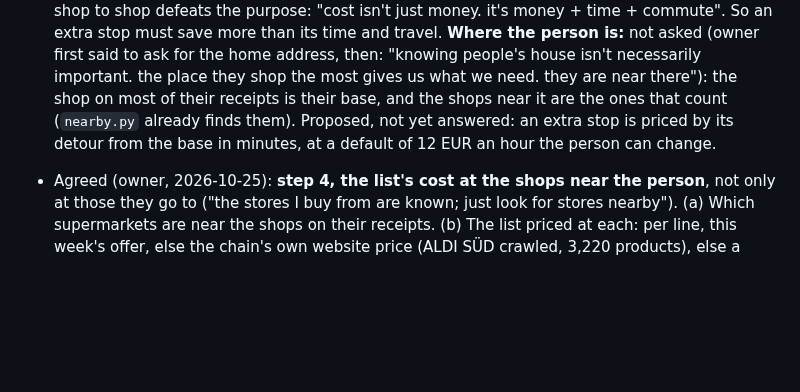
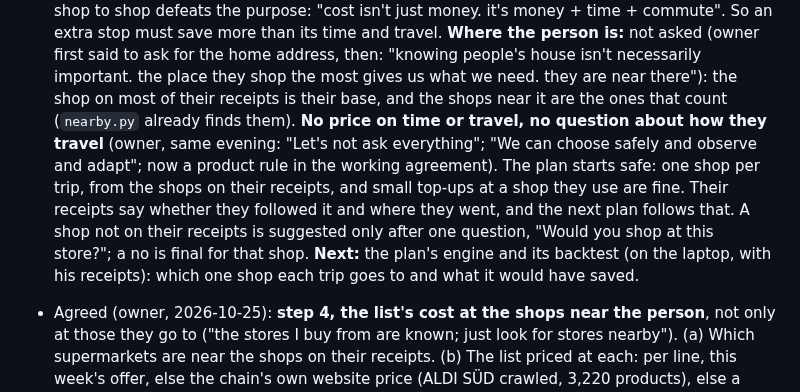
Before and after one commit to BlackPi3/grocery-app, a Markdown page: docs/status.md, the part around the change. GitHub-like rendering; blank space fills up the shorter version.

Commit message:
Product rule: choose safely, observe, adapt; the plan asks at most whether a shop is one they'd use
Co-Authored-By: Claude Opus 5.5 <noreply@anthropic.com>
Claude-Session: https://claude.ai/code/session_01V59SCJdcziwQC1hp5SQta2

```diff
--- a/docs/status.md
+++ b/docs/status.md
@@ -238,9 +238,17 @@ session (laptop or cloud) can pick up from here. How we work is in
   "knowing people's house isn't necessarily important. the place they shop
   the most gives us what we need. they are near there"): the shop on most
   of their receipts is their base, and the shops near it are the ones
-  that count (`nearby.py` already finds them). Proposed, not yet answered:
-  an extra stop is priced by its detour from the base in minutes, at a
-  default of 12 EUR an hour the person can change.
+  that count (`nearby.py` already finds them). **No price on time or
+  travel, no question about how they travel** (owner, same evening: "Let's
+  not ask everything"; "We can choose safely and observe and adapt"; now
+  a product rule in the working agreement). The plan starts safe: one shop
+  per trip, from the shops on their receipts, and small top-ups at a shop
+  they use are fine. Their receipts say whether they followed it and where
+  they went, and the next plan follows that. A shop not on their receipts
+  is suggested only after one question, "Would you shop at this store?";
+  a no is final for that shop. **Next:** the plan's engine and its
+  backtest (on the laptop, with his receipts): which one shop each trip
+  goes to and what it would have saved.
 
 - Agreed (owner, 2026-10-25): **step 4, the list's cost at the shops near
   the person**, not only at those they go to ("the stores I buy from are
```
Also changed, not shown: docs/working-agreement.md (+7 -0 lines).
